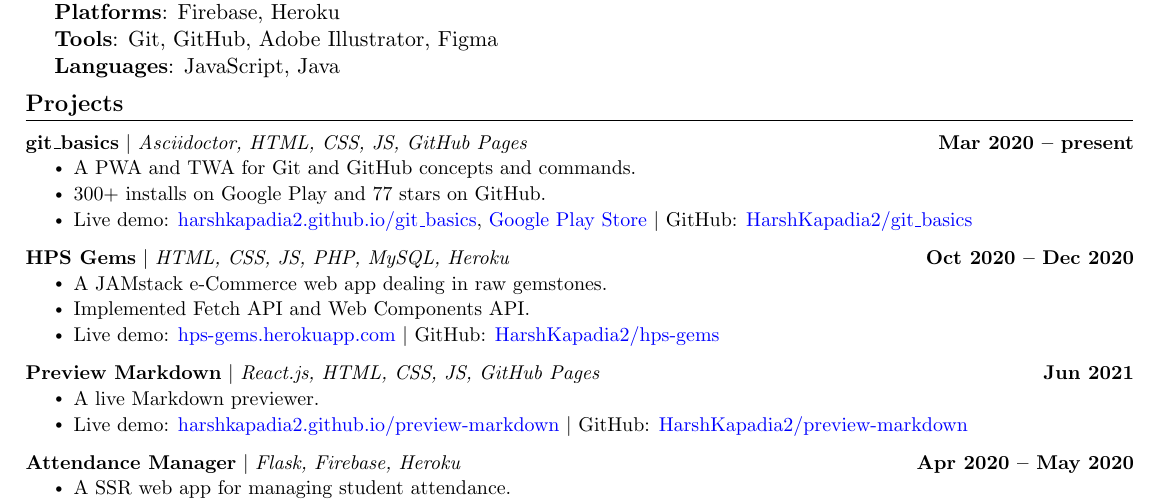
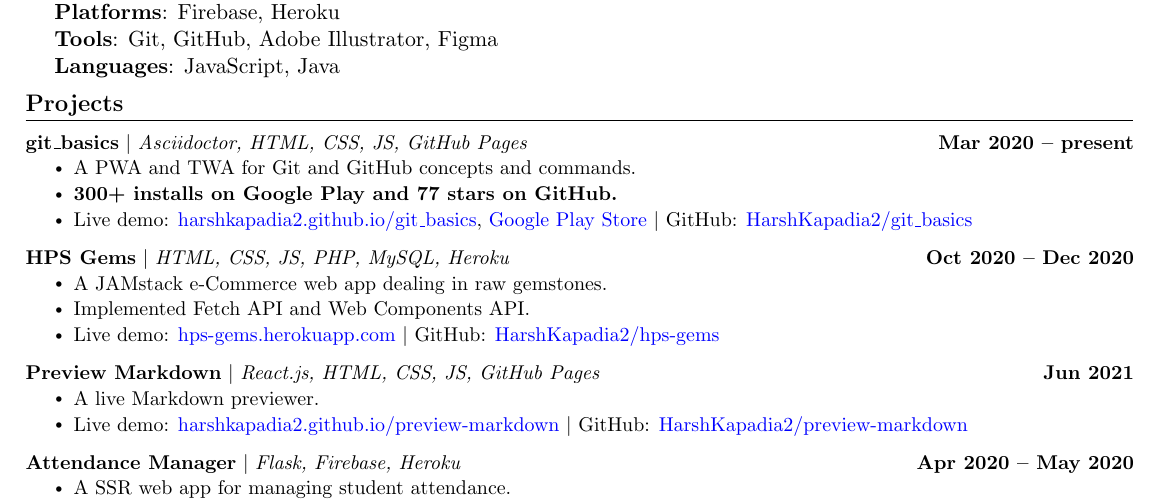
Before and after one commit to HarshKapadia2/resume, a LaTeX CV (resume.tex): part of the page, cut so that both start at the same text. Compiled offline with pdfLaTeX.

Commit message:
:truck: update: Make point in project section bold

```diff
--- a/resume.tex
+++ b/resume.tex
@@ -170,7 +170,7 @@
             {\textbf{git\_basics} $|$ \emph{Asciidoctor, HTML, CSS, JS, GitHub Pages}}{Mar 2020 -- present}
             \resumeItemListStart
                 \resumeItem{A PWA and TWA for Git and GitHub concepts and commands.}
-                \resumeItem{300+ installs on Google Play and 77 stars on GitHub.}
+                \resumeItem{\textbf{300+ installs on Google Play and 77 stars on GitHub.}}
                 \resumeItem{Live demo: \href{https://harshkapadia2.github.io/git_basics/}{harshkapadia2.github.io/git\_basics}, \href{https://play.google.com/store/apps/details?id=com.harsh_kapadia.git_basics}{Google Play Store} $|$ GitHub: \href{https://github.com/HarshKapadia2/git_basics}{HarshKapadia2/git\_basics}}
             \resumeItemListEnd
         \vspace{-13pt}
```
